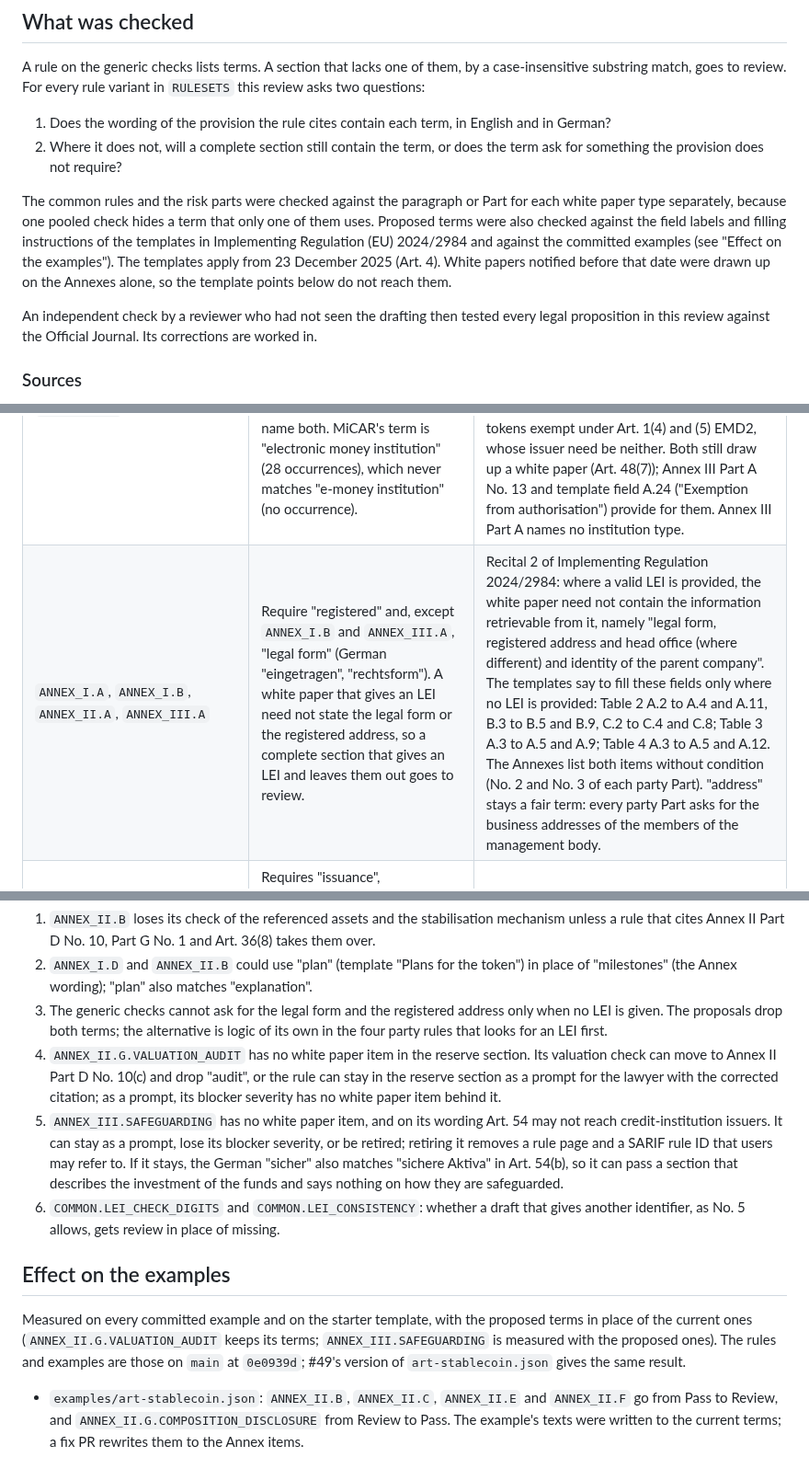
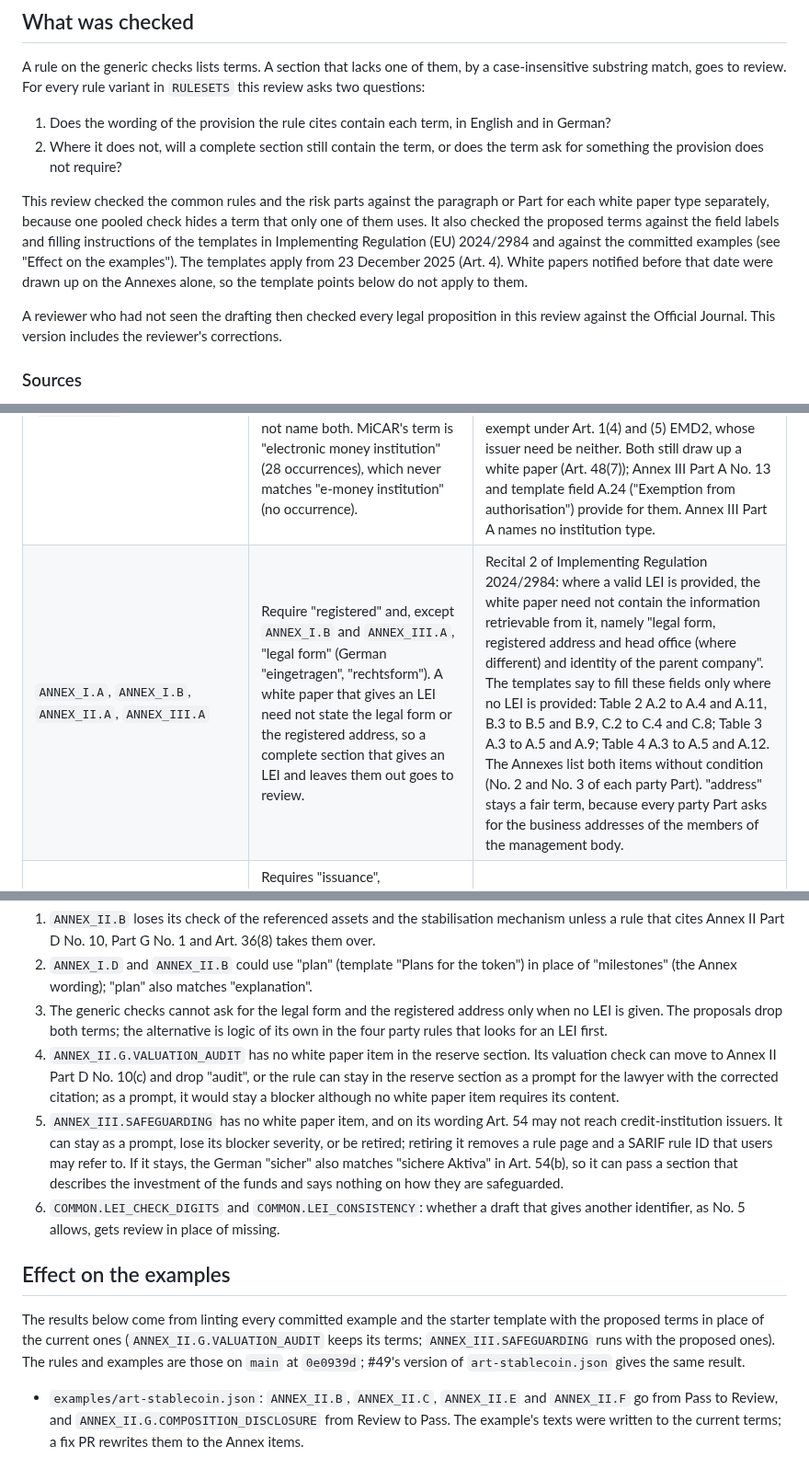
Before and after one commit to sebastianfoerste/micar-whitepaper-linter, a Markdown page: docs/research/2026-10-rule-terms-review.md, 3 parts joined by grey strips. Shown at 92% size. GitHub-like rendering.

Commit message:
docs(research): wording pass on the corrected rule terms review
Plain wording for the passages the previous commit added; no finding,
proposal or measured result changes.

Co-Authored-By: Claude Opus 5.5 <noreply@anthropic.com>
Claude-Session: https://claude.ai/code/session_01ArX5fVw7XKUvJ3p6oZMZVh

```diff
--- a/docs/research/2026-10-rule-terms-review.md
+++ b/docs/research/2026-10-rule-terms-review.md
@@ -9,9 +9,9 @@ A rule on the generic checks lists terms. A section that lacks one of them, by a
 1. Does the wording of the provision the rule cites contain each term, in English and in German?
 2. Where it does not, will a complete section still contain the term, or does the term ask for something the provision does not require?
 
-The common rules and the risk parts were checked against the paragraph or Part for each white paper type separately, because one pooled check hides a term that only one of them uses. Proposed terms were also checked against the field labels and filling instructions of the templates in Implementing Regulation (EU) 2024/2984 and against the committed examples (see "Effect on the examples"). The templates apply from 23 December 2025 (Art. 4). White papers notified before that date were drawn up on the Annexes alone, so the template points below do not reach them.
+This review checked the common rules and the risk parts against the paragraph or Part for each white paper type separately, because one pooled check hides a term that only one of them uses. It also checked the proposed terms against the field labels and filling instructions of the templates in Implementing Regulation (EU) 2024/2984 and against the committed examples (see "Effect on the examples"). The templates apply from 23 December 2025 (Art. 4). White papers notified before that date were drawn up on the Annexes alone, so the template points below do not apply to them.
 
-An independent check by a reviewer who had not seen the drafting then tested every legal proposition in this review against the Official Journal. Its corrections are worked in.
+A reviewer who had not seen the drafting then checked every legal proposition in this review against the Official Journal. This version includes the reviewer's corrections.
 
 ### Sources
 
@@ -34,7 +34,7 @@ Four kinds of defect turned up. A rule can show more than one.
 | Rule | Defect | Statutory basis |
 |---|---|---|
 | `ANNEX_III.A` | Requires both "credit institution" and "e-money institution". An issuer is authorised as one or the other, and an exempt issuer needs neither authorisation, so a complete issuer section need not name both. MiCAR's term is "electronic money institution" (28 occurrences), which never matches "e-money institution" (no occurrence). | Art. 48(1)(a): "authorised as a credit institution or as an electronic money institution". Art. 48(4) disapplies paragraph 1 for issuers exempted under Art. 9(1) EMD2, which are registered and treated as electronic money institutions (Art. 9(3) EMD2). Art. 48(5) disapplies Title IV, except Art. 48(7) and Art. 51, for e-money tokens exempt under Art. 1(4) and (5) EMD2, whose issuer need be neither. Both still draw up a white paper (Art. 48(7)); Annex III Part A No. 13 and template field A.24 ("Exemption from authorisation") provide for them. Annex III Part A names no institution type. |
-| `ANNEX_I.A`, `ANNEX_I.B`, `ANNEX_II.A`, `ANNEX_III.A` | Require "registered" and, except `ANNEX_I.B` and `ANNEX_III.A`, "legal form" (German "eingetragen", "rechtsform"). A white paper that gives an LEI need not state the legal form or the registered address, so a complete section that gives an LEI and leaves them out goes to review. | Recital 2 of Implementing Regulation 2024/2984: where a valid LEI is provided, the white paper need not contain the information retrievable from it, namely "legal form, registered address and head office (where different) and identity of the parent company". The templates say to fill these fields only where no LEI is provided: Table 2 A.2 to A.4 and A.11, B.3 to B.5 and B.9, C.2 to C.4 and C.8; Table 3 A.3 to A.5 and A.9; Table 4 A.3 to A.5 and A.12. The Annexes list both items without condition (No. 2 and No. 3 of each party Part). "address" stays a fair term: every party Part asks for the business addresses of the members of the management body. |
+| `ANNEX_I.A`, `ANNEX_I.B`, `ANNEX_II.A`, `ANNEX_III.A` | Require "registered" and, except `ANNEX_I.B` and `ANNEX_III.A`, "legal form" (German "eingetragen", "rechtsform"). A white paper that gives an LEI need not state the legal form or the registered address, so a complete section that gives an LEI and leaves them out goes to review. | Recital 2 of Implementing Regulation 2024/2984: where a valid LEI is provided, the white paper need not contain the information retrievable from it, namely "legal form, registered address and head office (where different) and identity of the parent company". The templates say to fill these fields only where no LEI is provided: Table 2 A.2 to A.4 and A.11, B.3 to B.5 and B.9, C.2 to C.4 and C.8; Table 3 A.3 to A.5 and A.9; Table 4 A.3 to A.5 and A.12. The Annexes list both items without condition (No. 2 and No. 3 of each party Part). "address" stays a fair term, because every party Part asks for the business addresses of the members of the management body. |
 | `ANNEX_III.C` | Requires "issuance", "subscription" and "target market" (German "emission", "zeichnung", "zielmarkt"). The EMT part has none of these items. | Annex III Part C has four items: offer or admission to trading, number of units, trading platforms, applicable law and competent court. |
 | `ANNEX_II.B` | Requires "basket". An asset-referenced token may reference a single value. | Art. 3(1)(6): "another value or right or a combination thereof". |
 | `ANNEX_I.F` (German) | Requires "kryptowertpapier", which does not occur in MiCAR. | German MiCAR builds its terms on "Kryptowert" (more than 1,900 occurrences of the stem) and never uses "Kryptowertpapier". |
@@ -125,13 +125,13 @@ These choices need a decision from the owner:
 1. `ANNEX_II.B` loses its check of the referenced assets and the stabilisation mechanism unless a rule that cites Annex II Part D No. 10, Part G No. 1 and Art. 36(8) takes them over.
 2. `ANNEX_I.D` and `ANNEX_II.B` could use "plan" (template "Plans for the token") in place of "milestones" (the Annex wording); "plan" also matches "explanation".
 3. The generic checks cannot ask for the legal form and the registered address only when no LEI is given. The proposals drop both terms; the alternative is logic of its own in the four party rules that looks for an LEI first.
-4. `ANNEX_II.G.VALUATION_AUDIT` has no white paper item in the reserve section. Its valuation check can move to Annex II Part D No. 10(c) and drop "audit", or the rule can stay in the reserve section as a prompt for the lawyer with the corrected citation; as a prompt, its blocker severity has no white paper item behind it.
+4. `ANNEX_II.G.VALUATION_AUDIT` has no white paper item in the reserve section. Its valuation check can move to Annex II Part D No. 10(c) and drop "audit", or the rule can stay in the reserve section as a prompt for the lawyer with the corrected citation; as a prompt, it would stay a blocker although no white paper item requires its content.
 5. `ANNEX_III.SAFEGUARDING` has no white paper item, and on its wording Art. 54 may not reach credit-institution issuers. It can stay as a prompt, lose its blocker severity, or be retired; retiring it removes a rule page and a SARIF rule ID that users may refer to. If it stays, the German "sicher" also matches "sichere Aktiva" in Art. 54(b), so it can pass a section that describes the investment of the funds and says nothing on how they are safeguarded.
 6. `COMMON.LEI_CHECK_DIGITS` and `COMMON.LEI_CONSISTENCY`: whether a draft that gives another identifier, as No. 5 allows, gets review in place of missing.
 
 ## Effect on the examples
 
-Measured on every committed example and on the starter template, with the proposed terms in place of the current ones (`ANNEX_II.G.VALUATION_AUDIT` keeps its terms; `ANNEX_III.SAFEGUARDING` is measured with the proposed ones). The rules and examples are those on `main` at `0e0939d`; #49's version of `art-stablecoin.json` gives the same result.
+The results below come from linting every committed example and the starter template with the proposed terms in place of the current ones (`ANNEX_II.G.VALUATION_AUDIT` keeps its terms; `ANNEX_III.SAFEGUARDING` runs with the proposed ones). The rules and examples are those on `main` at `0e0939d`; #49's version of `art-stablecoin.json` gives the same result.
 
 - `examples/art-stablecoin.json`: `ANNEX_II.B`, `ANNEX_II.C`, `ANNEX_II.E` and `ANNEX_II.F` go from Pass to Review, and `ANNEX_II.G.COMPOSITION_DISCLOSURE` from Review to Pass. The example's texts were written to the current terms; a fix PR rewrites them to the Annex items.
 - `examples/other-crypto-asset.json`: `ANNEX_I.E`, `ANNEX_I.F`, `ANNEX_I.G` and `ANNEX_I.H` go from Pass to Review, for the same reason. `ANNEX_I.D` and `ANNEX_I.I` stay at Review with other missing terms.
```
Also changed, not shown: other parts of docs/research/2026-10-rule-terms-review.md (+3 -3 lines).
